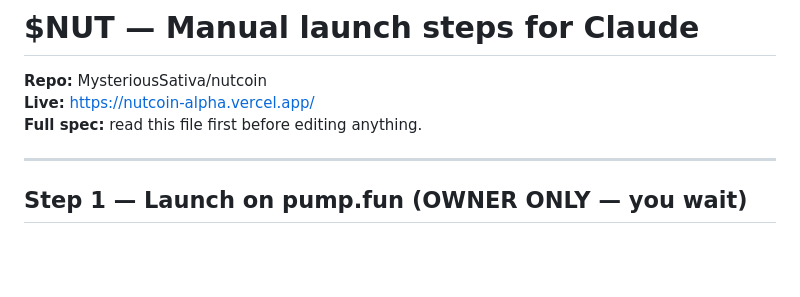
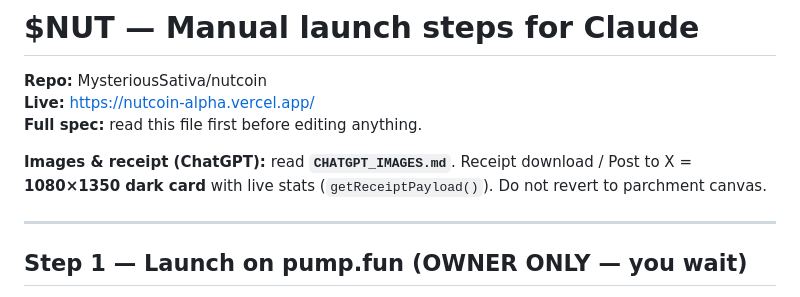
Before and after one commit to MysteriousSativa/nutcoin, a Markdown page: CLAUDE_HANDOFF.md, the part around the change. Rendered like a GitHub page; blank space fills up the shorter version.

Commit message:
docs: link Claude handoff to CHATGPT_IMAGES.md
Co-authored-by: Cursor <cursoragent@cursor.com>

```diff
--- a/CLAUDE_HANDOFF.md
+++ b/CLAUDE_HANDOFF.md
@@ -3,6 +3,8 @@
 **Repo:** MysteriousSativa/nutcoin
 **Live:** https://nutcoin-alpha.vercel.app/
 **Full spec:** read this file first before editing anything.
+
+**Images & receipt (ChatGPT):** read **`CHATGPT_IMAGES.md`**. Receipt download / Post to X = **1080×1350 dark card** with live stats (`getReceiptPayload()`). Do not revert to parchment canvas.
 
 ---
 
```
